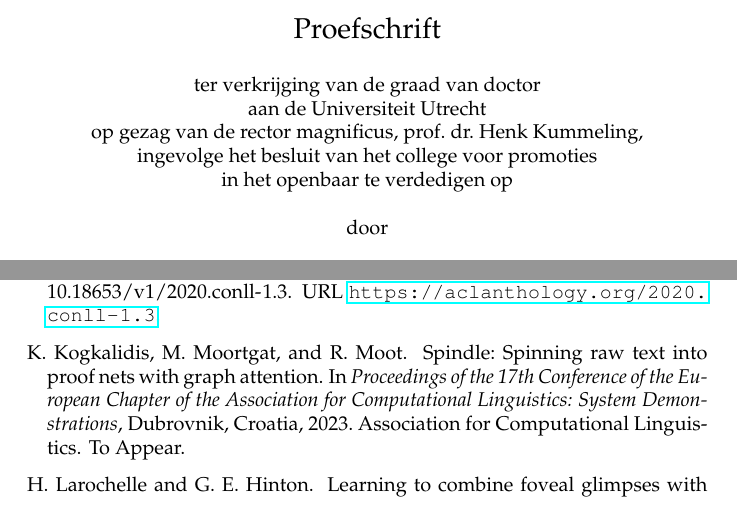
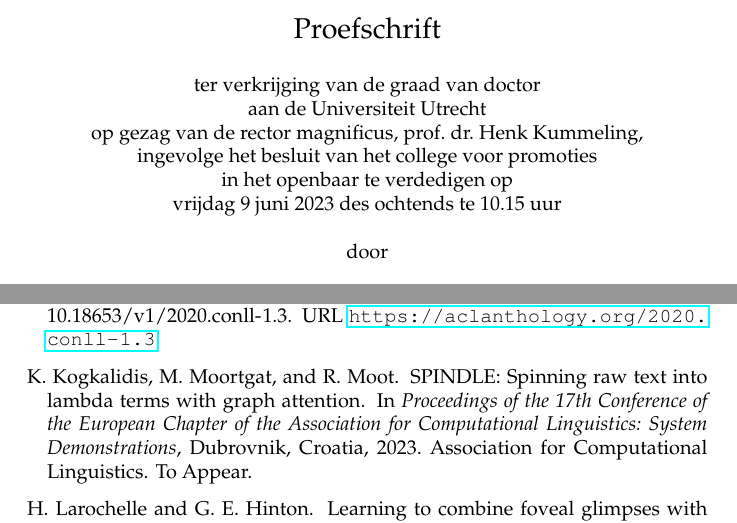
Before and after one commit to konstantinosKokos/phd-thesis, a LaTeX thesis (thesis.tex, which reads 0. Preface/bibliography.bib, 4. Neural/bibliography.bib): two parts of pages 3 and 210 of 231, joined at a grey line, cut so that both start at the same text. The pictures show the PDF file thesis.pdf that the author committed with the source.

Commit message:
update spindle ref

```diff
--- a/0. Preface/bibliography.bib
+++ b/0. Preface/bibliography.bib
@@ -73,7 +73,7 @@
 	publisher = {Springer}
 }
 @inproceedings{spindle,
-    title = "SPINDLE: Spinning Raw Text into Proof Nets with Graph Attention",
+    title = "{SPINDLE}: Spinning Raw Text into Lambda Terms with Graph Attention",
     author = {Kogkalidis, Konstantinos  and
 		Moortgat, Michael and
 		Moot, Richard},
--- a/4. Neural/bibliography.bib
+++ b/4. Neural/bibliography.bib
@@ -814,7 +814,7 @@
   year={2021}
 }
 @inproceedings{spindle,
-    title = "SPINDLE: Spinning Raw Text into Proof Nets with Graph Attention",
+    title = "{SPINDLE}: Spinning Raw Text into Lambda Terms with Graph Attention",
     author = {Kogkalidis, Konstantinos  and
 		Moortgat, Michael and
 		Moot, Richard},
--- a/thesis.tex
+++ b/thesis.tex
@@ -80,7 +80,7 @@ Prof. dr. S. Chatzykiriakidis
 }
 
 % Fill this in when you have a promotion date
-\promotiondate{}
+\promotiondate{vrijdag 9 juni 2023 des ochtends te 10.15 uur}
 
 %\dedication{\raggedleft
 %	\textit{}
```
Also changed, not shown: thesis.pdf.
